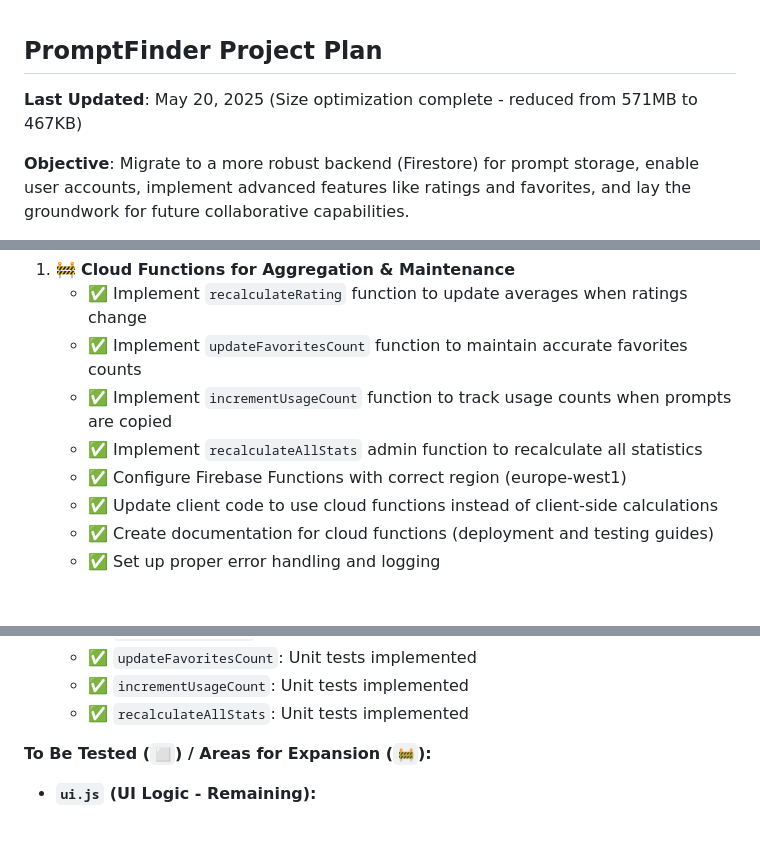
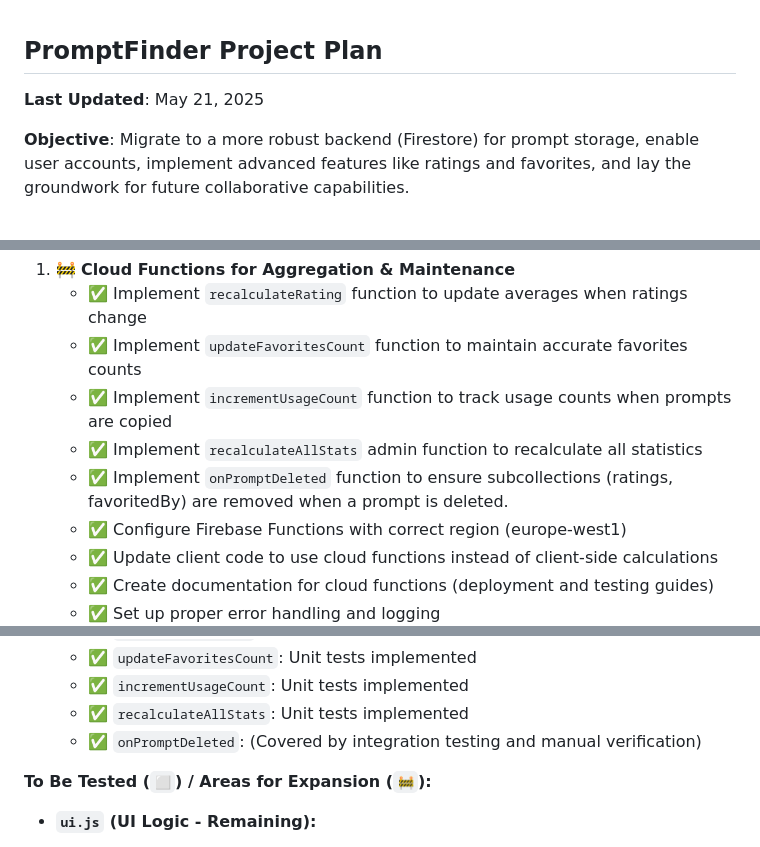
Before and after one commit to netliferesearch/promptfinder, a Markdown page: PROJECT_PLAN.md, 3 parts joined by grey strips. Rendered like a GitHub page; blank space fills up the shorter version.

```diff
--- a/PROJECT_PLAN.md
+++ b/PROJECT_PLAN.md
@@ -1,6 +1,6 @@
 ## PromptFinder Project Plan
 
-**Last Updated**: May 20, 2025 (Size optimization complete - reduced from 571MB to 467KB)
+**Last Updated**: May 21, 2025
 
 **Objective**: Migrate to a more robust backend (Firestore) for prompt storage, enable user accounts, implement advanced features like ratings and favorites, and lay the groundwork for future collaborative capabilities.
 
@@ -47,6 +47,7 @@ _Status: 🚧_
    - ✅ Implement `updateFavoritesCount` function to maintain accurate favorites counts
    - ✅ Implement `incrementUsageCount` function to track usage counts when prompts are copied
    - ✅ Implement `recalculateAllStats` admin function to recalculate all statistics
+   - ✅ Implement `onPromptDeleted` function to ensure subcollections (ratings, favoritedBy) are removed when a prompt is deleted.
    - ✅ Configure Firebase Functions with correct region (europe-west1)
    - ✅ Update client code to use cloud functions instead of client-side calculations
    - ✅ Create documentation for cloud functions (deployment and testing guides)
@@ -146,6 +152,7 @@ This section provides a snapshot of current unit test coverage and areas for fut
   - ✅ `updateFavoritesCount`: Unit tests implemented
   - ✅ `incrementUsageCount`: Unit tests implemented
   - ✅ `recalculateAllStats`: Unit tests implemented
+  - ✅ `onPromptDeleted`: (Covered by integration testing and manual verification)
 
 **To Be Tested (`⬜`) / Areas for Expansion (`🚧`):**
 
```
Also changed, not shown: other parts of PROJECT_PLAN.md (+15 -9 lines), README.md (+24 -6 lines).
